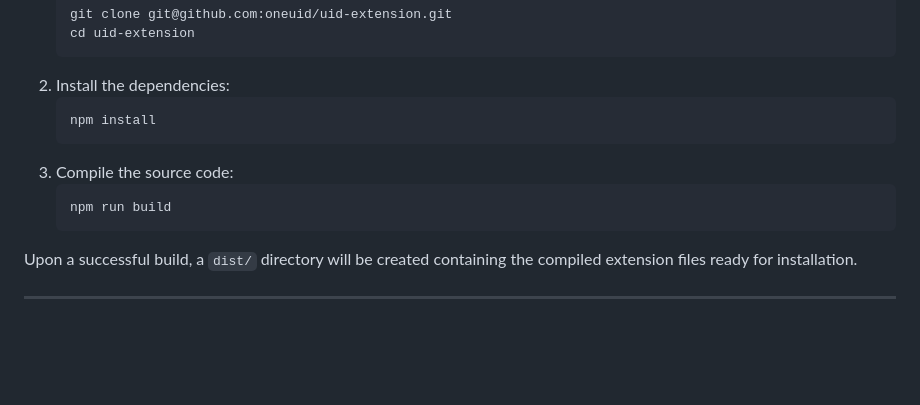
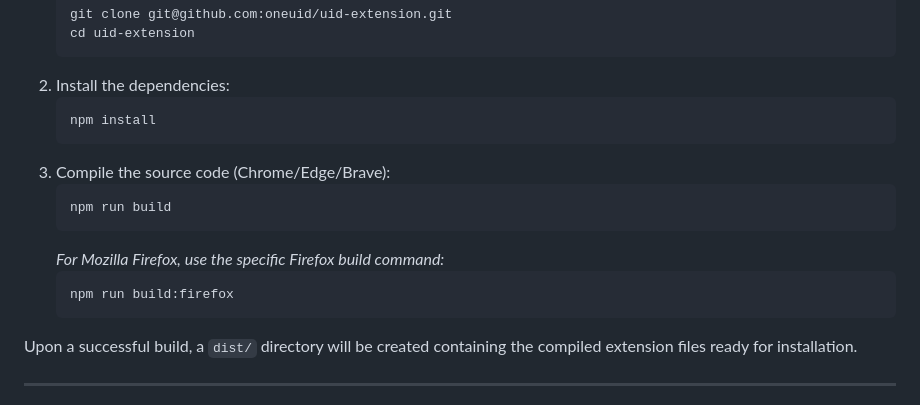
Before and after one commit to oneuid/uid-extension, a Markdown page: README.md, the part around the change. Drawn GitHub-style; blank space fills up the shorter version.

Commit message:
docs: clarify specific build commands for chrome vs firefox

````diff
--- a/README.md
+++ b/README.md
@@ -27,9 +27,13 @@ To build the extension from source, you will need Node.js (v18 or higher) and `n
    ```bash
    npm install
    ```
-3. Compile the source code:
+3. Compile the source code (Chrome/Edge/Brave):
    ```bash
    npm run build
+   ```
+   *For Mozilla Firefox, use the specific Firefox build command:*
+   ```bash
+   npm run build:firefox
    ```
 
 Upon a successful build, a `dist/` directory will be created containing the compiled extension files ready for installation.
````
